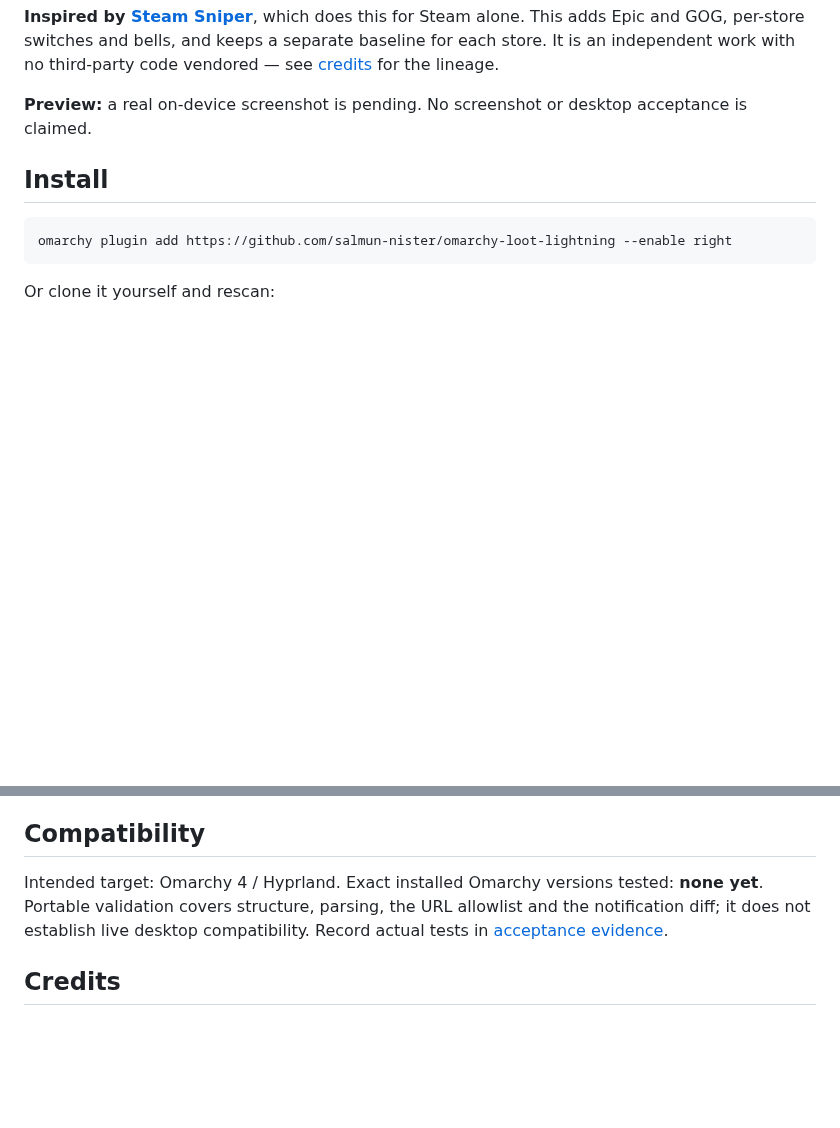
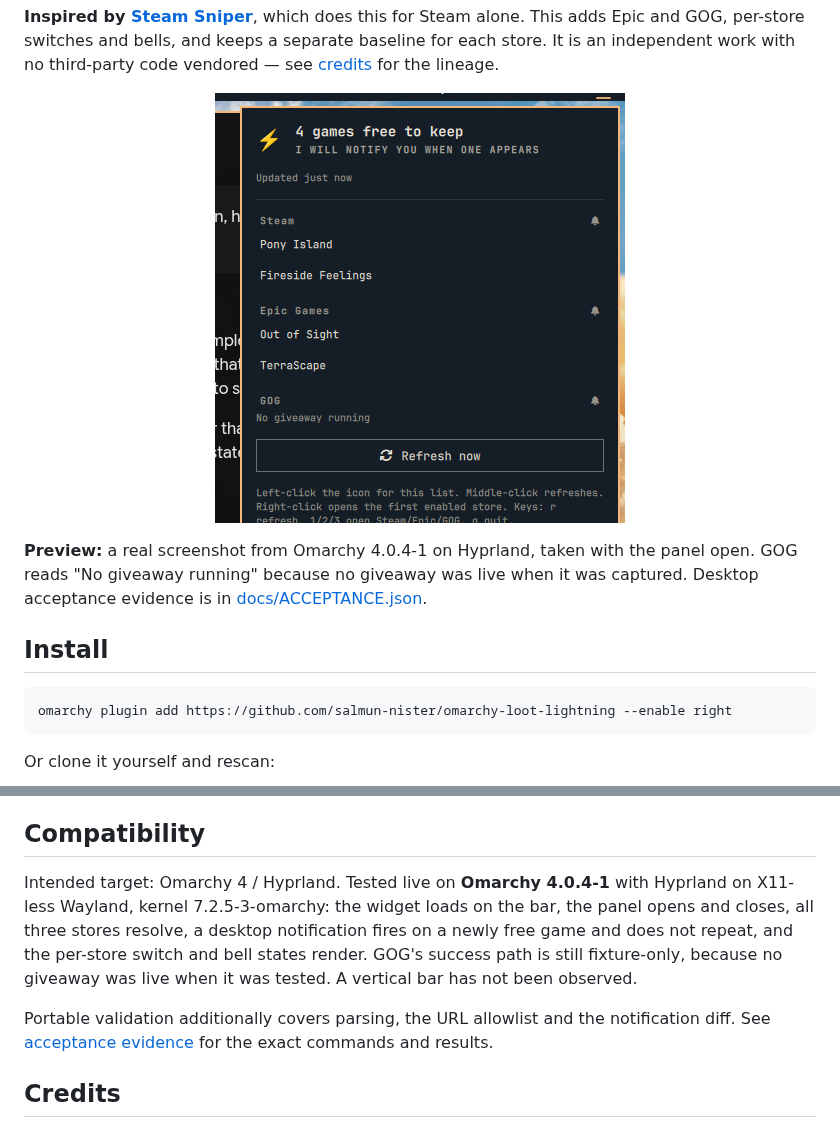
Before and after one commit to salmun-nister/omarchy-loot-drops, a Markdown page: README.md, 2 parts joined by grey strips. Drawn GitHub-style; pictures changed too: preview.png (added); blank space fills up the shorter version.

Commit message:
Add a real screenshot and record what was tested on-device
preview.png is the panel open on this desktop, showing four games free to keep
grouped by store, with GOG reading "No giveaway running" because no giveaway was
live at the time.

README now states the tested host honestly instead of claiming nothing: Omarchy
4.0.4-1 on Hyprland, kernel 7.2.5-3-omarchy. Observed there: the widget loads on
the bar, the panel opens and closes, all three stores resolve against their live
endpoints, a desktop notification fires for a newly free game and does not repeat
on the next refresh, and switching a store off removes it from the panel while
muting a bell shows a crossed-out bell without hiding the store.

Still unobserved, and still said so: GOG's success path is fixture-only because no
giveaway was live, and a vertical bar has not been tested.

```diff
--- a/README.md
+++ b/README.md
@@ -16,8 +16,12 @@ which does this for Steam alone. This adds Epic and GOG, per-store switches and
 bells, and keeps a separate baseline for each store. It is an independent work
 with no third-party code vendored — see [credits](CREDITS.md) for the lineage.
 
-**Preview:** a real on-device screenshot is pending. No screenshot or desktop
-acceptance is claimed.
+<p align="center"><img alt="Loot Lightning showing four games free to keep, grouped by store" src="preview.png" width="410"></p>
+
+**Preview:** a real screenshot from Omarchy 4.0.4-1 on Hyprland, taken with the
+panel open. GOG reads "No giveaway running" because no giveaway was live when it
+was captured. Desktop acceptance evidence is in
+[docs/ACCEPTANCE.json](docs/ACCEPTANCE.json).
 
 ## Install
 
@@ -141,10 +145,16 @@ larger free catalogue.
 
 ## Compatibility
 
-Intended target: Omarchy 4 / Hyprland. Exact installed Omarchy versions tested:
-**none yet**. Portable validation covers structure, parsing, the URL allowlist and
-the notification diff; it does not establish live desktop compatibility. Record
-actual tests in [acceptance evidence](docs/ACCEPTANCE.json).
+Intended target: Omarchy 4 / Hyprland. Tested live on **Omarchy 4.0.4-1** with
+Hyprland on X11-less Wayland, kernel 7.2.5-3-omarchy: the widget loads on the bar,
+the panel opens and closes, all three stores resolve, a desktop notification
+fires on a newly free game and does not repeat, and the per-store switch and bell
+states render. GOG's success path is still fixture-only, because no giveaway was
+live when it was tested. A vertical bar has not been observed.
+
+Portable validation additionally covers parsing, the URL allowlist and the
+notification diff. See [acceptance evidence](docs/ACCEPTANCE.json) for the exact
+commands and results.
 
 ## Credits
 
```
